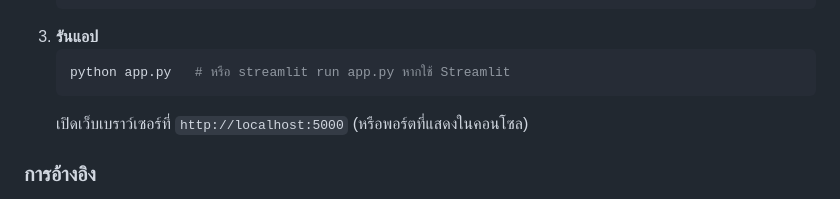
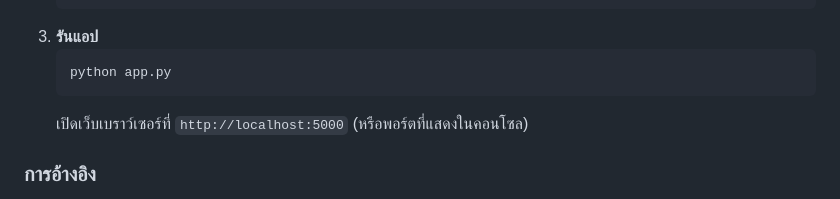
Before and after one commit to Nawattakorn/ThaiSignLaTranslator, a Markdown page: README.md, the part around the change. Rendered like a GitHub page.

````diff
--- a/README.md
+++ b/README.md
@@ -41,7 +41,7 @@ ThaiSignLaTranslator/
    ```
 3. **รันแอป**
    ```bash
-   python app.py   # หรือ streamlit run app.py หากใช้ Streamlit
+   python app.py
    ```
    เปิดเว็บเบราว์เซอร์ที่ `http://localhost:5000` (หรือพอร์ตที่แสดงในคอนโซล)
 
````
